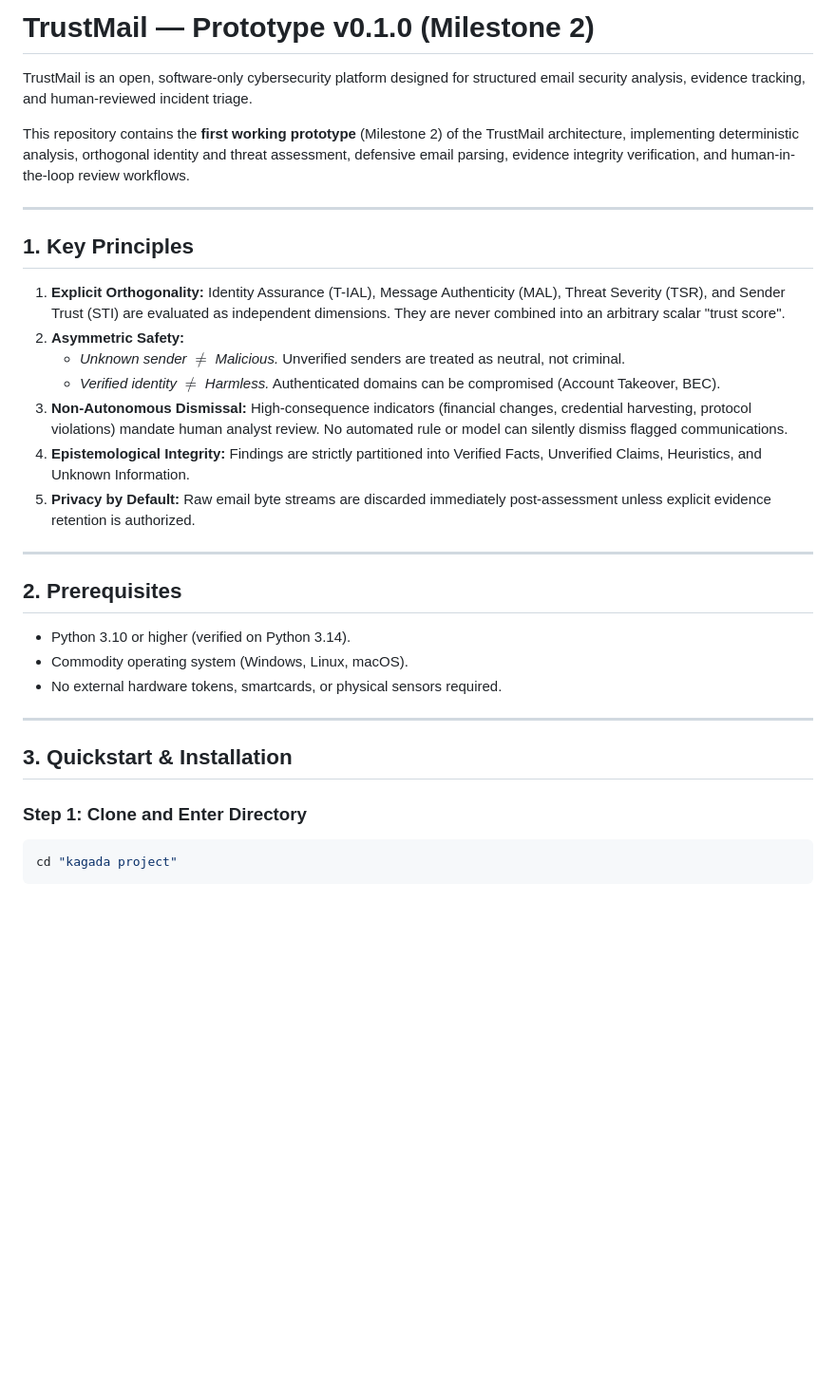
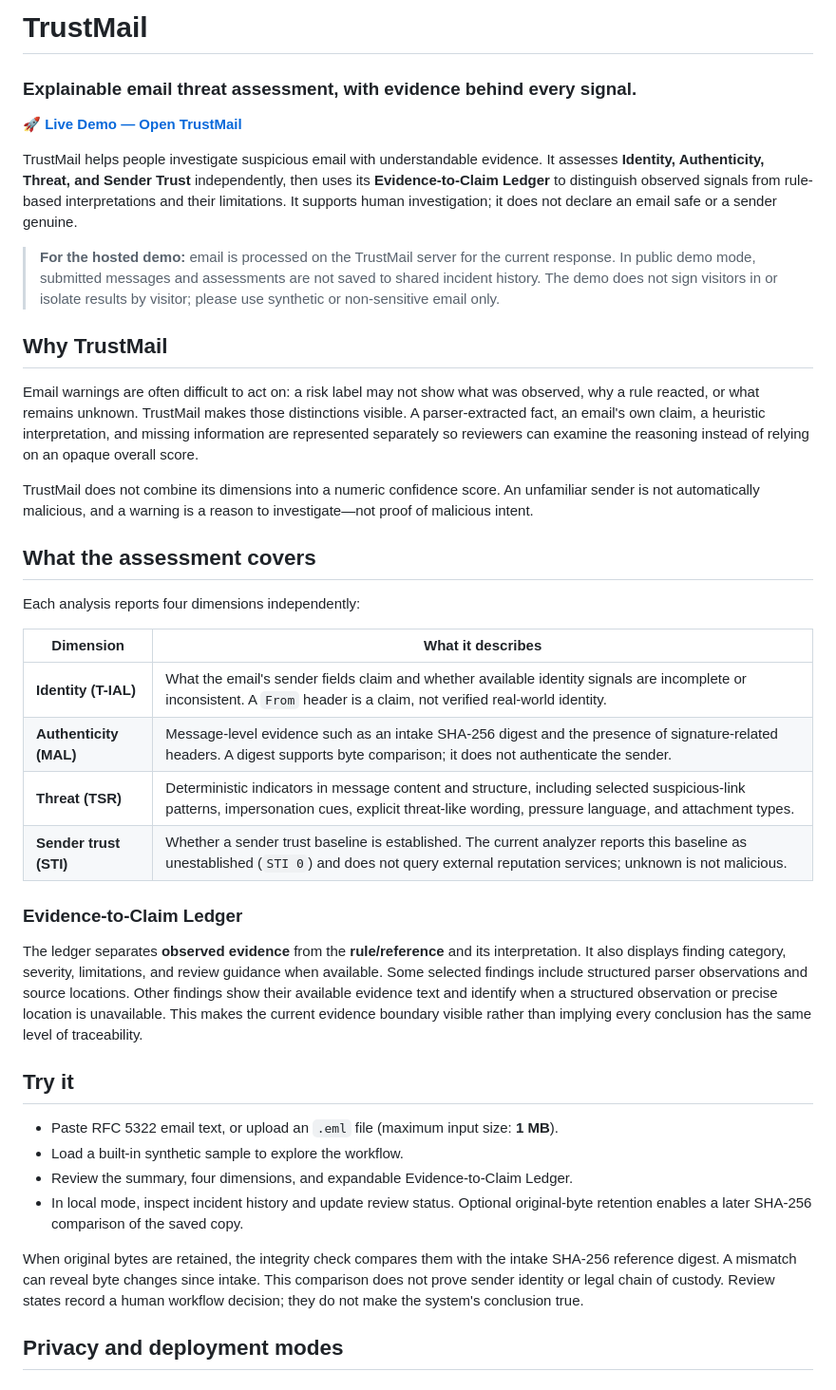
Before and after one commit to Kushal203027/Trustmail, a Markdown page: README.md, the part around one of its changes. Shown at 95% size. Drawn GitHub-style; blank space fills up the shorter version.

````diff
--- a/README.md
+++ b/README.md
@@ -1,33 +1,42 @@
-# TrustMail — Prototype v0.1.0 (Milestone 2)
+# TrustMail
 
-TrustMail is an open, software-only cybersecurity platform designed for structured email security analysis, evidence tracking, and human-reviewed incident triage.
+### Explainable email threat assessment, with evidence behind every signal.
 
-This repository contains the **first working prototype** (Milestone 2) of the TrustMail architecture, implementing deterministic analysis, orthogonal identity and threat assessment, defensive email parsing, evidence integrity verification, and human-in-the-loop review workflows.
+[**🚀 Live Demo — Open TrustMail**](https://trustmail.onrender.com)
 
----
+TrustMail helps people investigate suspicious email with understandable evidence. It assesses **Identity, Authenticity, Threat, and Sender Trust** independently, then uses its **Evidence-to-Claim Ledger** to distinguish observed signals from rule-based interpretations and their limitations. It supports human investigation; it does not declare an email safe or a sender genuine.
 
-## 1. Key Principles
+> **For the hosted demo:** email is processed on the TrustMail server for the current response. In public demo mode, submitted messages and assessments are not saved to shared incident history. The demo does not sign visitors in or isolate results by visitor; please use synthetic or non-sensitive email only.
 
-1. **Explicit Orthogonality:** Identity Assurance (T-IAL), Message Authenticity (MAL), Threat Severity (TSR), and Sender Trust (STI) are evaluated as independent dimensions. They are never combined into an arbitrary scalar "trust score".
-2. **Asymmetric Safety:**
-   - *Unknown sender $\neq$ Malicious.* Unverified senders are treated as neutral, not criminal.
-   - *Verified identity $\neq$ Harmless.* Authenticated domains can be compromised (Account Takeover, BEC).
-3. **Non-Autonomous Dismissal:** High-consequence indicators (financial changes, credential harvesting, protocol violations) mandate human analyst review. No automated rule or model can silently dismiss flagged communications.
-4. **Epistemological Integrity:** Findings are strictly partitioned into Verified Facts, Unverified Claims, Heuristics, and Unknown Information.
-5. **Privacy by Default:** Raw email byte streams are discarded immediately post-assessment unless explicit evidence retention is authorized.
+## Why TrustMail
 
----
+Email warnings are often difficult to act on: a risk label may not show what was observed, why a rule reacted, or what remains unknown. TrustMail makes those distinctions visible. A parser-extracted fact, an email's own claim, a heuristic interpretation, and missing information are represented separately so reviewers can examine the reasoning instead of relying on an opaque overall score.
 
-## 2. Prerequisites
+TrustMail does not combine its dimensions into a numeric confidence score. An unfamiliar sender is not automatically malicious, and a warning is a reason to investigate—not proof of malicious intent.
 
-- Python 3.10 or higher (verified on Python 3.14).
-- Commodity operating system (Windows, Linux, macOS).
-- No external hardware tokens, smartcards, or physical sensors required.
+## What the assessment covers
 
----
+Each analysis reports four dimensions independently:
 
-## 3. Quickstart & Installation
+| Dimension | What it describes |
+| --- | --- |
+| **Identity (T-IAL)** | What the email's sender fields claim and whether available identity signals are incomplete or inconsistent. A `From` header is a claim, not verified real-world identity. |
+| **Authenticity (MAL)** | Message-level evidence such as an intake SHA-256 digest and the presence of signature-related headers. A digest supports byte comparison; it does not authenticate the sender. |
+| **Threat (TSR)** | Deterministic indicators in message content and structure, including selected suspicious-link patterns, impersonation cues, explicit threat-like wording, pressure language, and attachment types. |
+| **Sender trust (STI)** | Whether a sender trust baseline is established. The current analyzer reports this baseline as unestablished (`STI 0`) and does not query external reputation services; unknown is not malicious. |
 
-### Step 1: Clone and Enter Directory
-```bash
-cd "kagada project"
+### Evidence-to-Claim Ledger
+
+The ledger separates **observed evidence** from the **rule/reference** and its interpretation. It also displays finding category, severity, limitations, and review guidance when available. Some selected findings include structured parser observations and source locations. Other findings show their available evidence text and identify when a structured observation or precise location is unavailable. This makes the current evidence boundary visible rather than implying every conclusion has the same level of traceability.
+
+## Try it
+
+- Paste RFC 5322 email text, or upload an `.eml` file (maximum input size: **1 MB**).
+- Load a built-in synthetic sample to explore the workflow.
+- Review the summary, four dimensions, and expandable Evidence-to-Claim Ledger.
+- In local mode, inspect incident history and update review status. Optional original-byte retention enables a later SHA-256 comparison of the saved copy.
+
+When original bytes are retained, the integrity check compares them with the intake SHA-256 reference digest. A mismatch can reveal byte changes since intake. This comparison does not prove sender identity or legal chain of custody. Review states record a human workflow decision; they do not make the system's conclusion true.
+
+## Privacy and deployment modes
+
````
Also changed, not shown: other parts of README.md (+90 -83 lines).
